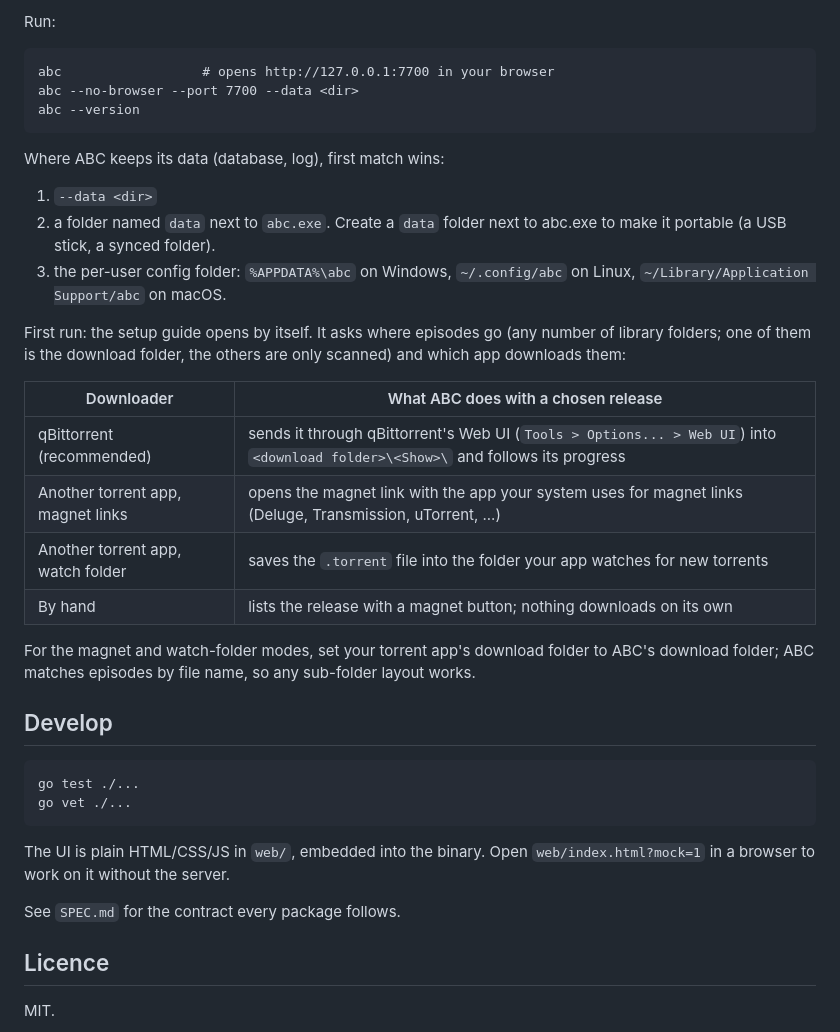
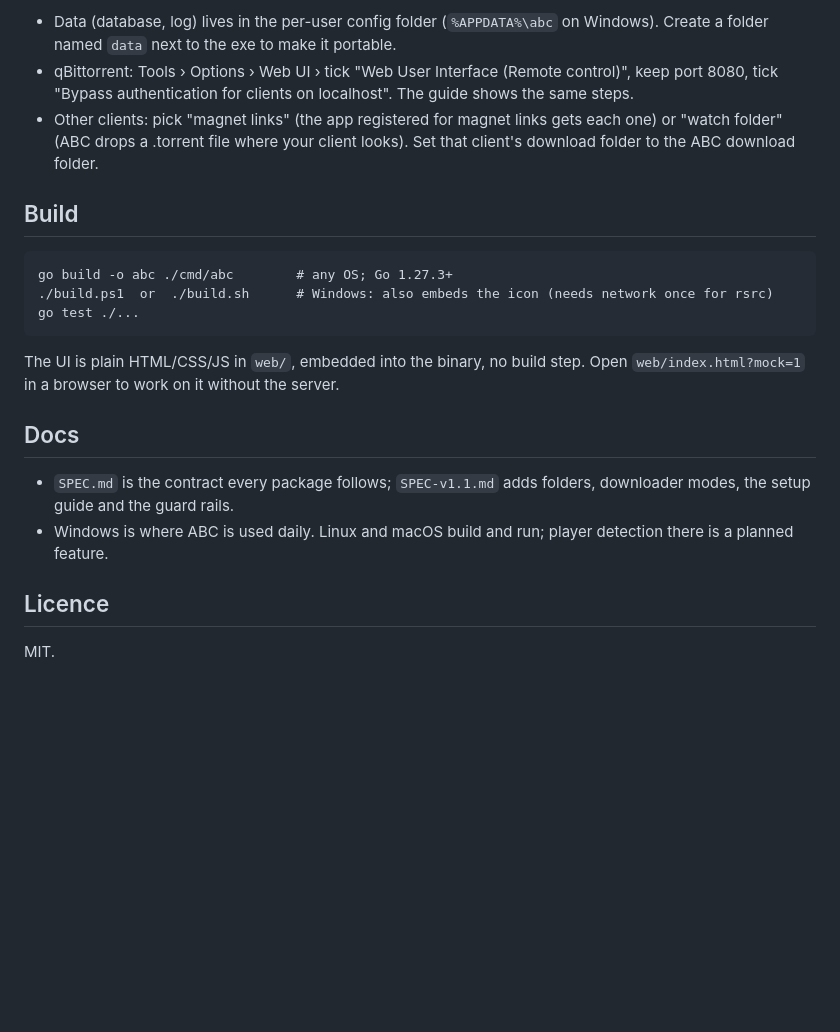
Before and after one commit to Nostramadeus/AnimeBeltConveyor, a Markdown page: README.md, the part around one of its changes. GitHub-like rendering; blank space fills up the shorter version.

````diff
--- a/README.md
+++ b/README.md
@@ -25,40 +45,23 @@ go build ./cmd/abc   # also works; the icon resource is committed
 ```
 
-Run:
+- Data (database, log) lives in the per-user config folder (`%APPDATA%\abc` on Windows). Create a folder named `data` next to the exe to make it portable.
+- qBittorrent: Tools › Options › Web UI › tick "Web User Interface (Remote control)", keep port 8080, tick "Bypass authentication for clients on localhost". The guide shows the same steps.
+- Other clients: pick "magnet links" (the app registered for magnet links gets each one) or "watch folder" (ABC drops a .torrent file where your client looks). Set that client's download folder to the ABC download folder.
+
+## Build
 
 ```
-abc                  # opens http://127.0.0.1:7700 in your browser
-abc --no-browser --port 7700 --data <dir>
-abc --version
+go build -o abc ./cmd/abc        # any OS; Go 1.27.3+
+./build.ps1  or  ./build.sh      # Windows: also embeds the icon (needs network once for rsrc)
+go test ./...
 ```
 
-Where ABC keeps its data (database, log), first match wins:
+The UI is plain HTML/CSS/JS in `web/`, embedded into the binary, no build step. Open `web/index.html?mock=1` in a browser to work on it without the server.
 
-1. `--data <dir>`
-2. a folder named `data` next to `abc.exe`. Create a `data` folder next to abc.exe to make it portable (a USB stick, a synced folder).
-3. the per-user config folder: `%APPDATA%\abc` on Windows, `~/.config/abc` on Linux, `~/Library/Application Support/abc` on macOS.
+## Docs
 
-First run: the setup guide opens by itself. It asks where episodes go (any number of library folders; one of them is the download folder, the others are only scanned) and which app downloads them:
-
-| Downloader | What ABC does with a chosen release |
-|---|---|
-| qBittorrent (recommended) | sends it through qBittorrent's Web UI (`Tools > Options... > Web UI`) into `<download folder>\<Show>\` and follows its progress |
-| Another torrent app, magnet links | opens the magnet link with the app your system uses for magnet links (Deluge, Transmission, uTorrent, ...) |
-| Another torrent app, watch folder | saves the `.torrent` file into the folder your app watches for new torrents |
-| By hand | lists the release with a magnet button; nothing downloads on its own |
-
-For the magnet and watch-folder modes, set your torrent app's download folder to ABC's download folder; ABC matches episodes by file name, so any sub-folder layout works.
-
-## Develop
-
-```
-go test ./...
-go vet ./...
-```
-
-The UI is plain HTML/CSS/JS in `web/`, embedded into the binary. Open `web/index.html?mock=1` in a browser to work on it without the server.
-
-See `SPEC.md` for the contract every package follows.
+- `SPEC.md` is the contract every package follows; `SPEC-v1.1.md` adds folders, downloader modes, the setup guide and the guard rails.
+- Windows is where ABC is used daily. Linux and macOS build and run; player detection there is a planned feature.
 
 ## Licence
 
````
Also changed, not shown: other parts of README.md (+34 -14 lines), docs/phone.png (added), docs/settings.png (added), docs/setup.png (added), docs/show.png (added), 9 other files.
